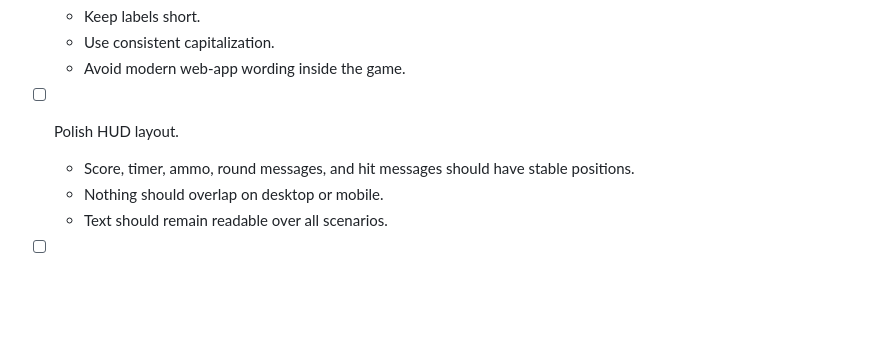
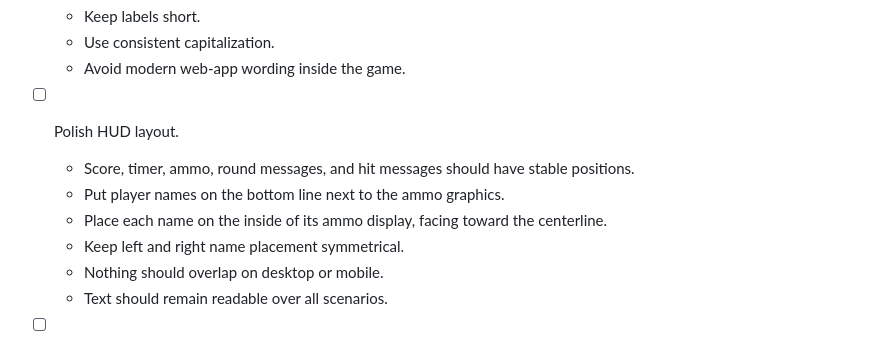
Before and after one commit to mkjems/gunfight, a Markdown page: documentation/TODO.md, the part around the change. Drawn GitHub-style; blank space fills up the shorter version.

```diff
--- a/documentation/TODO.md
+++ b/documentation/TODO.md
@@ -130,6 +130,9 @@ Roadmap for making the game match `Specification-main.md` and feel like a polish
 
 - [ ] Polish HUD layout.
   - Score, timer, ammo, round messages, and hit messages should have stable positions.
+  - Put player names on the bottom line next to the ammo graphics.
+  - Place each name on the inside of its ammo display, facing toward the centerline.
+  - Keep left and right name placement symmetrical.
   - Nothing should overlap on desktop or mobile.
   - Text should remain readable over all scenarios.
 
```
Also changed, not shown: documentation/Specification-main.md (+7 -0 lines), documentation/public-lobby-and-mobile-plan.md (+1 -0 lines).
